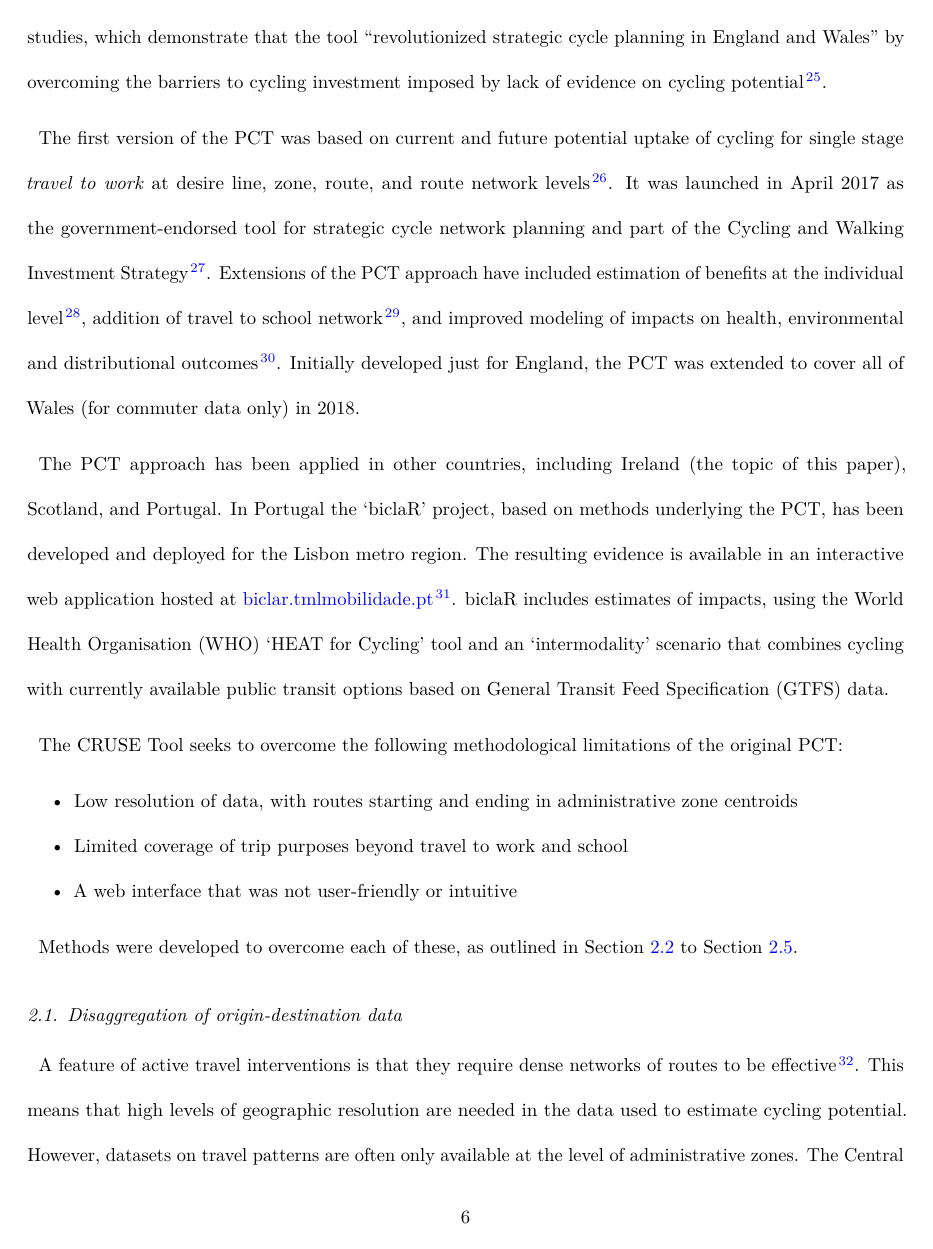
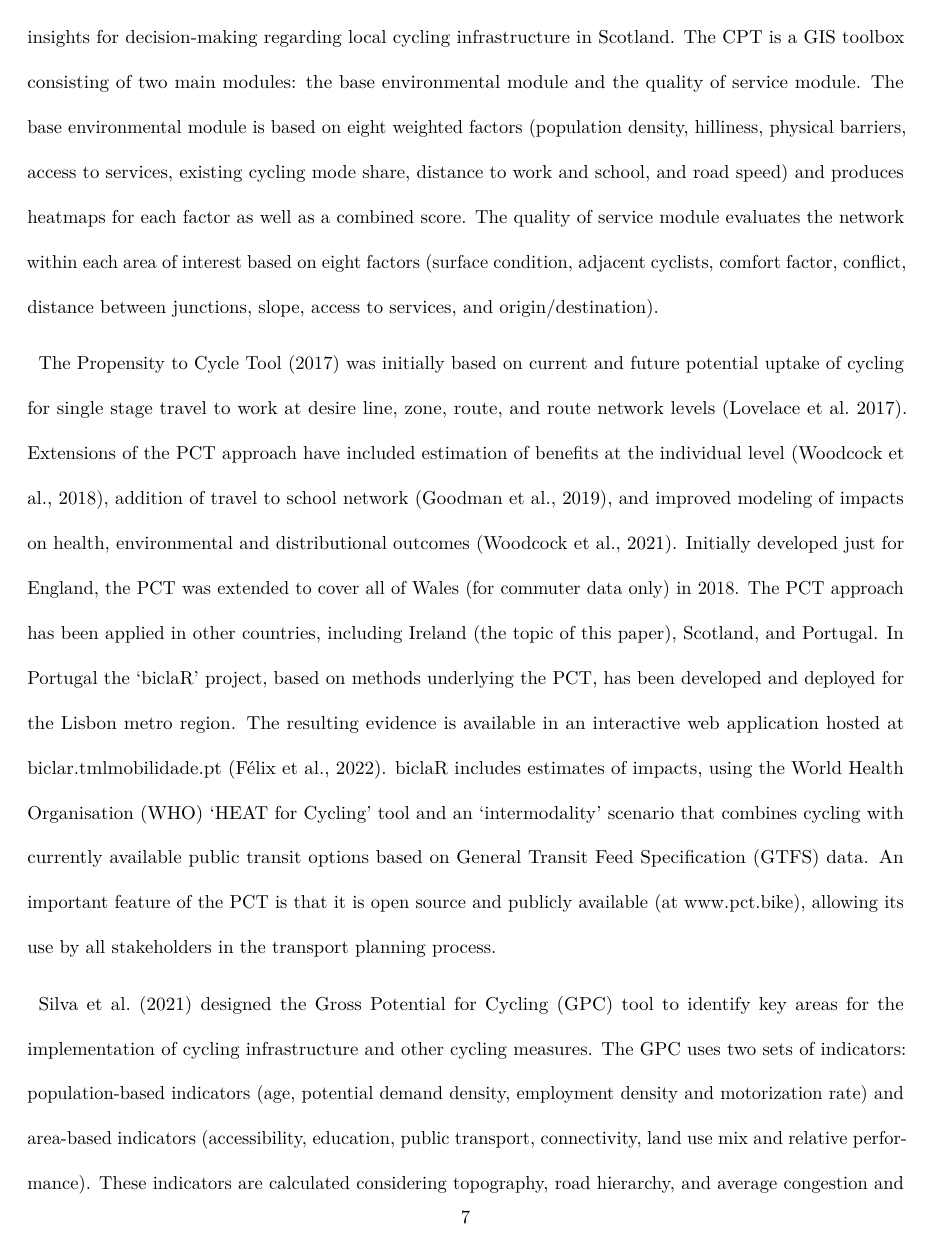
Before and after one commit to cruse-bike/paper, a LaTeX paper (paper.tex): page 6 of 25 before the commit and page 7 of 26 after it. Compiled offline with pdfLaTeX.

Commit message:
Add content from @eugenividal

```diff
--- a/paper.tex
+++ b/paper.tex
@@ -391,0 +445,42 @@ the paper.
+Scotland to provide evidence-based insights for decision-making
+regarding local cycling infrastructure in Scotland. The CPT is a GIS
+toolbox consisting of two main modules: the base environmental module
+and the quality of service module. The base environmental module is
+based on eight weighted factors (population density, hilliness, physical
+barriers, access to services, existing cycling mode share, distance to
+work and school, and road speed) and produces heatmaps for each factor
+as well as a combined score. The quality of service module evaluates the
+network within each area of interest based on eight factors (surface
+condition, adjacent cyclists, comfort factor, conflict, distance between
+junctions, slope, access to services, and origin/destination).
+
+The Propensity to Cycle Tool (2017) was initially based on current and
+future potential uptake of cycling for single stage travel to work at
+desire line, zone, route, and route network levels (Lovelace et
+al.~2017). Extensions of the PCT approach have included estimation of
+benefits at the individual level (Woodcock et al., 2018), addition of
+travel to school network (Goodman et al., 2019), and improved modeling
+of impacts on health, environmental and distributional outcomes
+(Woodcock et al., 2021). Initially developed just for England, the PCT
+was extended to cover all of Wales (for commuter data only) in 2018. The
+PCT approach has been applied in other countries, including Ireland (the
+topic of this paper), Scotland, and Portugal. In Portugal the `biclaR'
+project, based on methods underlying the PCT, has been developed and
+deployed for the Lisbon metro region. The resulting evidence is
+available in an interactive web application hosted at
+biclar.tmlmobilidade.pt (Félix et al., 2022). biclaR includes estimates
+of impacts, using the World Health Organisation (WHO) `HEAT for Cycling'
+tool and an `intermodality' scenario that combines cycling with
+currently available public transit options based on General Transit Feed
+Specification (GTFS) data. An important feature of the PCT is that it is
+open source and publicly available (at www.pct.bike), allowing its use
+by all stakeholders in the transport planning process.
+
+Silva et al.~(2021) designed the Gross Potential for Cycling (GPC) tool
+to identify key areas for the implementation of cycling infrastructure
+and other cycling measures. The GPC uses two sets of indicators:
+population-based indicators (age, potential demand density, employment
+density and motorization rate) and area-based indicators (accessibility,
+education, public transport, connectivity, land use mix and relative
+performance). These indicators are calculated considering topography,
+road hierarchy, and average congestion and presented on a scale from 5
@@ -391,0 +493 @@ the paper.
+2022).
@@ -391,0 +499 @@ the paper.
+limited coverage of trip purposes beyond travel to work and school, and
@@ -401,49 +503,3 @@ allowing its use by all stakeholders in the transport planning process
-outlined in Research Excellence Framework (REF) impact case studies,
-which demonstrate that the tool ``revolutionized strategic cycle
-planning in England and Wales'' by overcoming the barriers to cycling
-investment imposed by lack of evidence on cycling
-potential\citep{lovelace2023}.
-
-The first version of the PCT was based on current and future potential
-uptake of cycling for single stage \emph{travel to work} at desire line,
-zone, route, and route network levels \citep{lovelace2016}. It was
-launched in April 2017 as the government-endorsed tool for strategic
-cycle network planning and part of the Cycling and Walking Investment
-Strategy \citep{cycling2017}. Extensions of the PCT approach have
-included estimation of benefits at the individual level
-\citep{woodcock2018}, addition of travel to school network
-\citep{goodman2019}, and improved modeling of impacts on health,
-environmental and distributional outcomes \citep{woodcock2021}.
-Initially developed just for England, the PCT was extended to cover all
-of Wales (for commuter data only) in 2018.
-
-The PCT approach has been applied in other countries, including Ireland
-(the topic of this paper), Scotland, and Portugal. In Portugal the
-`biclaR' project, based on methods underlying the PCT, has been
-developed and deployed for the Lisbon metro region. The resulting
-evidence is available in an interactive web application hosted at
-\href{https://biclar.tmlmobilidade.pt}{biclar.tmlmobilidade.pt}
-\citep{felix2023}. biclaR includes estimates of impacts, using the World
-Health Organisation (WHO) `HEAT for Cycling' tool and an `intermodality'
-scenario that combines cycling with currently available public transit
-options based on General Transit Feed Specification (GTFS) data.
-
-The CRUSE Tool seeks to overcome the following methodological
-limitations of the original PCT:
-
-\begin{itemize}
-\tightlist
-\item
-  Low resolution of data, with routes starting and ending in
-  administrative zone centroids
-\item
-  Limited coverage of trip purposes beyond travel to work and school
-\item
-  A web interface that was not user-friendly or intuitive
-\end{itemize}
-
-Methods were developed to overcome each of these, as outlined in
-Section~\ref{sec-trip-purposes} to Section~\ref{sec-ui}.
 
 \subsection{Disaggregation of origin-destination
 data}\label{sec-disaggregation}
```
Also changed, not shown: paper.tex (74 more changed lines), 1 other file.
